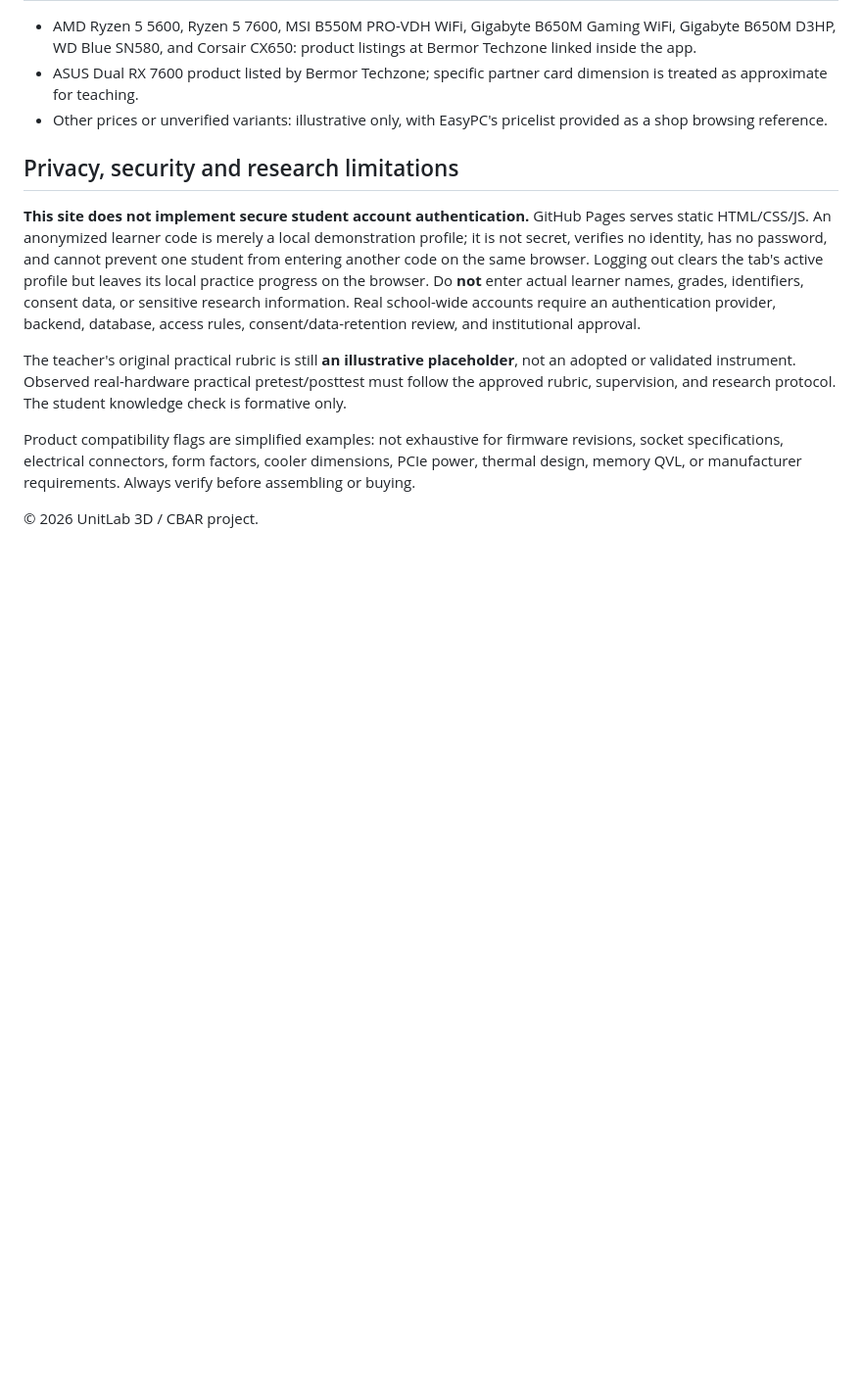
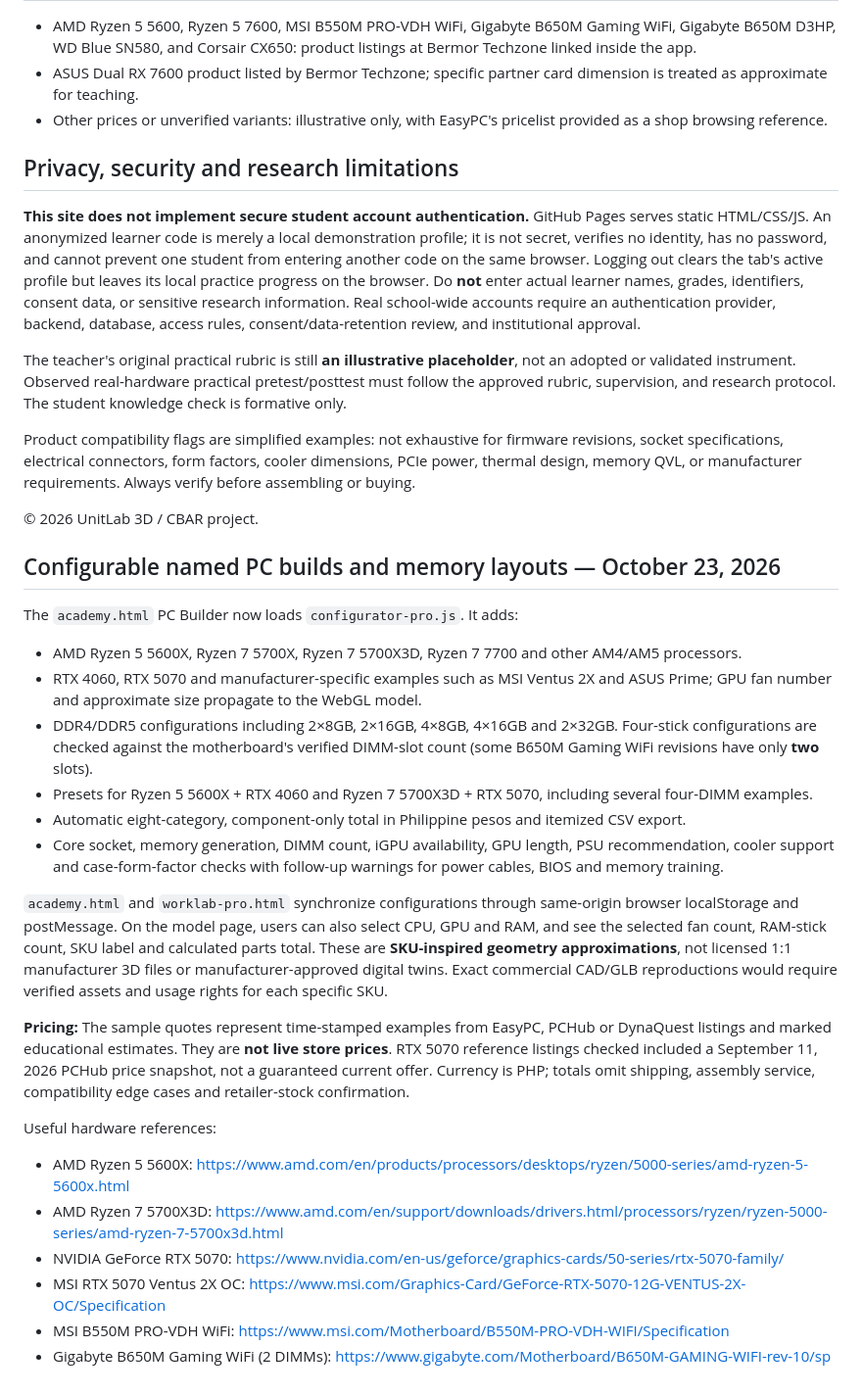
Before and after one commit to Kittieee0929/UnitLab_3D_Website_Prototype, a Markdown page: UnitLab_3D/README.md, the part around the change. Shown at 98% size. Drawn GitHub-style; blank space fills up the shorter version.

Commit message:
Document SKU selection, memory slots, PHP pricing snapshots and 3D representation limits

```diff
--- a/UnitLab_3D/README.md
+++ b/UnitLab_3D/README.md
@@ -52,3 +52,25 @@ The teacher's original practical rubric is still **an illustrative placeholder**
 Product compatibility flags are simplified examples: not exhaustive for firmware revisions, socket specifications, electrical connectors, form factors, cooler dimensions, PCIe power, thermal design, memory QVL, or manufacturer requirements. Always verify before assembling or buying.
 
 © 2026 UnitLab 3D / CBAR project.
+
+## Configurable named PC builds and memory layouts — October 23, 2026
+
+The `academy.html` PC Builder now loads `configurator-pro.js`. It adds:
+- AMD Ryzen 5 5600X, Ryzen 7 5700X, Ryzen 7 5700X3D, Ryzen 7 7700 and other AM4/AM5 processors.
+- RTX 4060, RTX 5070 and manufacturer-specific examples such as MSI Ventus 2X and ASUS Prime; GPU fan number and approximate size propagate to the WebGL model.
+- DDR4/DDR5 configurations including 2×8GB, 2×16GB, 4×8GB, 4×16GB and 2×32GB. Four-stick configurations are checked against the motherboard's verified DIMM-slot count (some B650M Gaming WiFi revisions have only **two** slots).
+- Presets for Ryzen 5 5600X + RTX 4060 and Ryzen 7 5700X3D + RTX 5070, including several four-DIMM examples.
+- Automatic eight-category, component-only total in Philippine pesos and itemized CSV export.
+- Core socket, memory generation, DIMM count, iGPU availability, GPU length, PSU recommendation, cooler support and case-form-factor checks with follow-up warnings for power cables, BIOS and memory training.
+
+`academy.html` and `worklab-pro.html` synchronize configurations through same-origin browser localStorage and postMessage. On the model page, users can also select CPU, GPU and RAM, and see the selected fan count, RAM-stick count, SKU label and calculated parts total. These are **SKU-inspired geometry approximations**, not licensed 1:1 manufacturer 3D files or manufacturer-approved digital twins. Exact commercial CAD/GLB reproductions would require verified assets and usage rights for each specific SKU.
+
+**Pricing:** The sample quotes represent time-stamped examples from EasyPC, PCHub or DynaQuest listings and marked educational estimates. They are **not live store prices**. RTX 5070 reference listings checked included a September 11, 2026 PCHub price snapshot, not a guaranteed current offer. Currency is PHP; totals omit shipping, assembly service, compatibility edge cases and retailer-stock confirmation.
+
+Useful hardware references:
+- AMD Ryzen 5 5600X: https://www.amd.com/en/products/processors/desktops/ryzen/5000-series/amd-ryzen-5-5600x.html
+- AMD Ryzen 7 5700X3D: https://www.amd.com/en/support/downloads/drivers.html/processors/ryzen/ryzen-5000-series/amd-ryzen-7-5700x3d.html
+- NVIDIA GeForce RTX 5070: https://www.nvidia.com/en-us/geforce/graphics-cards/50-series/rtx-5070-family/
+- MSI RTX 5070 Ventus 2X OC: https://www.msi.com/Graphics-Card/GeForce-RTX-5070-12G-VENTUS-2X-OC/Specification
+- MSI B550M PRO-VDH WiFi: https://www.msi.com/Motherboard/B550M-PRO-VDH-WIFI/Specification
+- Gigabyte B650M Gaming WiFi (2 DIMMs): https://www.gigabyte.com/Motherboard/B650M-GAMING-WIFI-rev-10/sp
```
